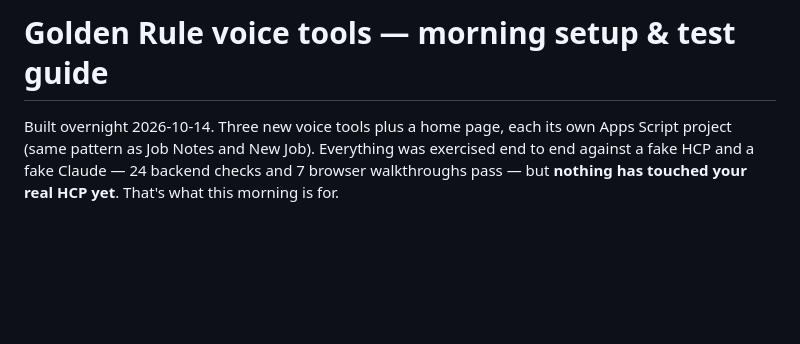
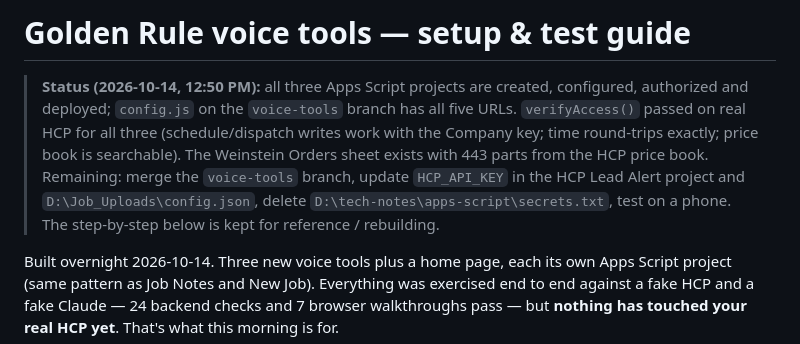
Before and after one commit to GoldenRulePlumbing1331/tech-notes, a Markdown page: apps-script/VOICE_TOOLS_SETUP.md, the part around the change. GitHub-like rendering; blank space fills up the shorter version.

Commit message:
setup guide: live status banner
Co-Authored-By: Claude Fable 5.1 <noreply@anthropic.com>
Claude-Session: https://claude.ai/code/session_01KBLCWY5V2duZHMKzLEXBJQ

```diff
--- a/apps-script/VOICE_TOOLS_SETUP.md
+++ b/apps-script/VOICE_TOOLS_SETUP.md
@@ -1,4 +1,13 @@
-# Golden Rule voice tools — morning setup & test guide
+# Golden Rule voice tools — setup & test guide
+
+> **Status (2026-10-14, 12:50 PM):** all three Apps Script projects are created, configured, authorized and
+> deployed; `config.js` on the `voice-tools` branch has all five URLs. `verifyAccess()` passed on real HCP for
+> all three (schedule/dispatch writes work with the Company key; time round-trips exactly; price book is
+> searchable). The Weinstein Orders sheet exists with 443 parts from the HCP price book. Remaining: merge the
+> `voice-tools` branch, update `HCP_API_KEY` in the HCP Lead Alert project and `D:\Job_Uploads\config.json`,
+> delete `D:\tech-notes\apps-script\secrets.txt`, test on a phone. The step-by-step below is kept for
+> reference / rebuilding.
+
 
 Built overnight 2026-10-14. Three new voice tools plus a home page, each its own Apps Script project
 (same pattern as Job Notes and New Job). Everything was exercised end to end against a fake HCP and a
```
